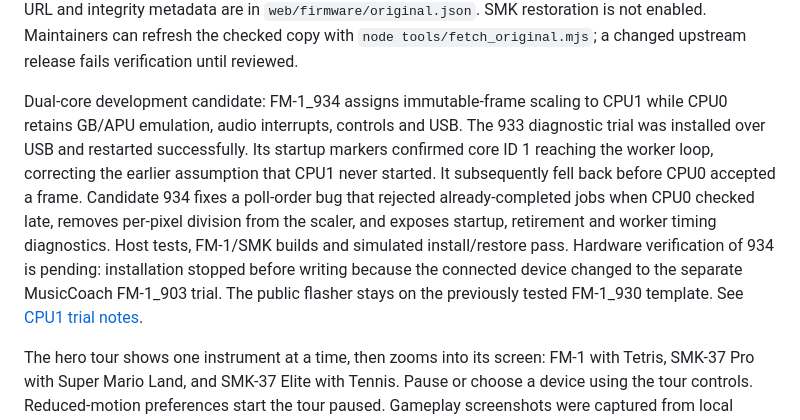
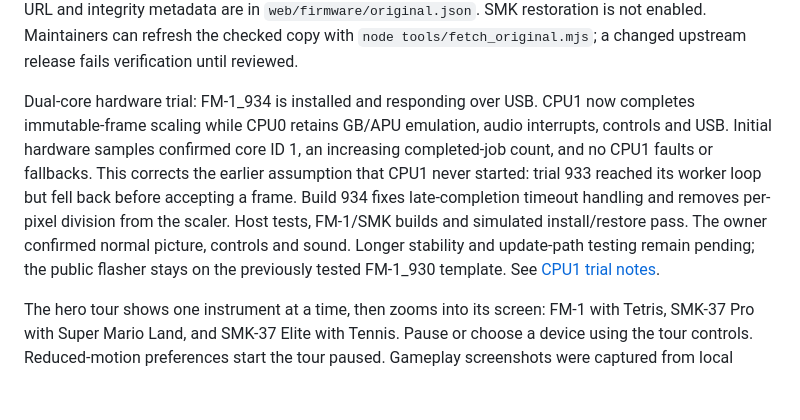
Before and after one commit to ChanceTheMaker/gamedude-fm1-smk, a Markdown page: README.md, the part around the change. Rendered like a GitHub page; blank space fills up the shorter version.

Commit message:
Record successful FM-1 dual-core hardware trial

```diff
--- a/README.md
+++ b/README.md
@@ -93,7 +93,7 @@ The browser simulator offers illustrated FM-1, SMK-37 Pro, SMK-37 Elite and clas
 
 Restore original firmware: connect the FM-1, expand the restore section, and press **Restore M-VAVE firmware**. GameDude downloads the verified official release automatically; there is no file picker. M-VAVE lists V15 (2026-07-30) as its latest FM-1 release, checked 2026-10-13. Because its download server does not allow browser cross-origin fetches, an unmodified copy is served with the site. The complete file hash and layout are checked before any MIDI transfer; the updater verifies the `FM-1_015` restart identity. The original manufacturer binary retains its own ownership and is not GPL-licensed GameDude code. Source URL and integrity metadata are in `web/firmware/original.json`. SMK restoration is not enabled. Maintainers can refresh the checked copy with `node tools/fetch_original.mjs`; a changed upstream release fails verification until reviewed.
 
-Dual-core development candidate: FM-1_934 assigns immutable-frame scaling to CPU1 while CPU0 retains GB/APU emulation, audio interrupts, controls and USB. The 933 diagnostic trial was installed over USB and restarted successfully. Its startup markers confirmed core ID 1 reaching the worker loop, correcting the earlier assumption that CPU1 never started. It subsequently fell back before CPU0 accepted a frame. Candidate 934 fixes a poll-order bug that rejected already-completed jobs when CPU0 checked late, removes per-pixel division from the scaler, and exposes startup, retirement and worker timing diagnostics. Host tests, FM-1/SMK builds and simulated install/restore pass. Hardware verification of 934 is pending: installation stopped before writing because the connected device changed to the separate MusicCoach FM-1_903 trial. The public flasher stays on the previously tested FM-1_930 template. See [CPU1 trial notes](docs/CPU1_TRIAL.md).
+Dual-core hardware trial: FM-1_934 is installed and responding over USB. CPU1 now completes immutable-frame scaling while CPU0 retains GB/APU emulation, audio interrupts, controls and USB. Initial hardware samples confirmed core ID 1, an increasing completed-job count, and no CPU1 faults or fallbacks. This corrects the earlier assumption that CPU1 never started: trial 933 reached its worker loop but fell back before accepting a frame. Build 934 fixes late-completion timeout handling and removes per-pixel division from the scaler. Host tests, FM-1/SMK builds and simulated install/restore pass. The owner confirmed normal picture, controls and sound. Longer stability and update-path testing remain pending; the public flasher stays on the previously tested FM-1_930 template. See [CPU1 trial notes](docs/CPU1_TRIAL.md).
 
 The hero tour shows one instrument at a time, then zooms into its screen: FM-1 with Tetris, SMK-37 Pro with Super Mario Land, and SMK-37 Elite with Tennis. Pause or choose a device using the tour controls. Reduced-motion preferences start the tour paused. Gameplay screenshots were captured from local cartridges; no commercial ROM is distributed.
 
```
Also changed, not shown: docs/CPU1_TRIAL.md (+6 -2 lines).
